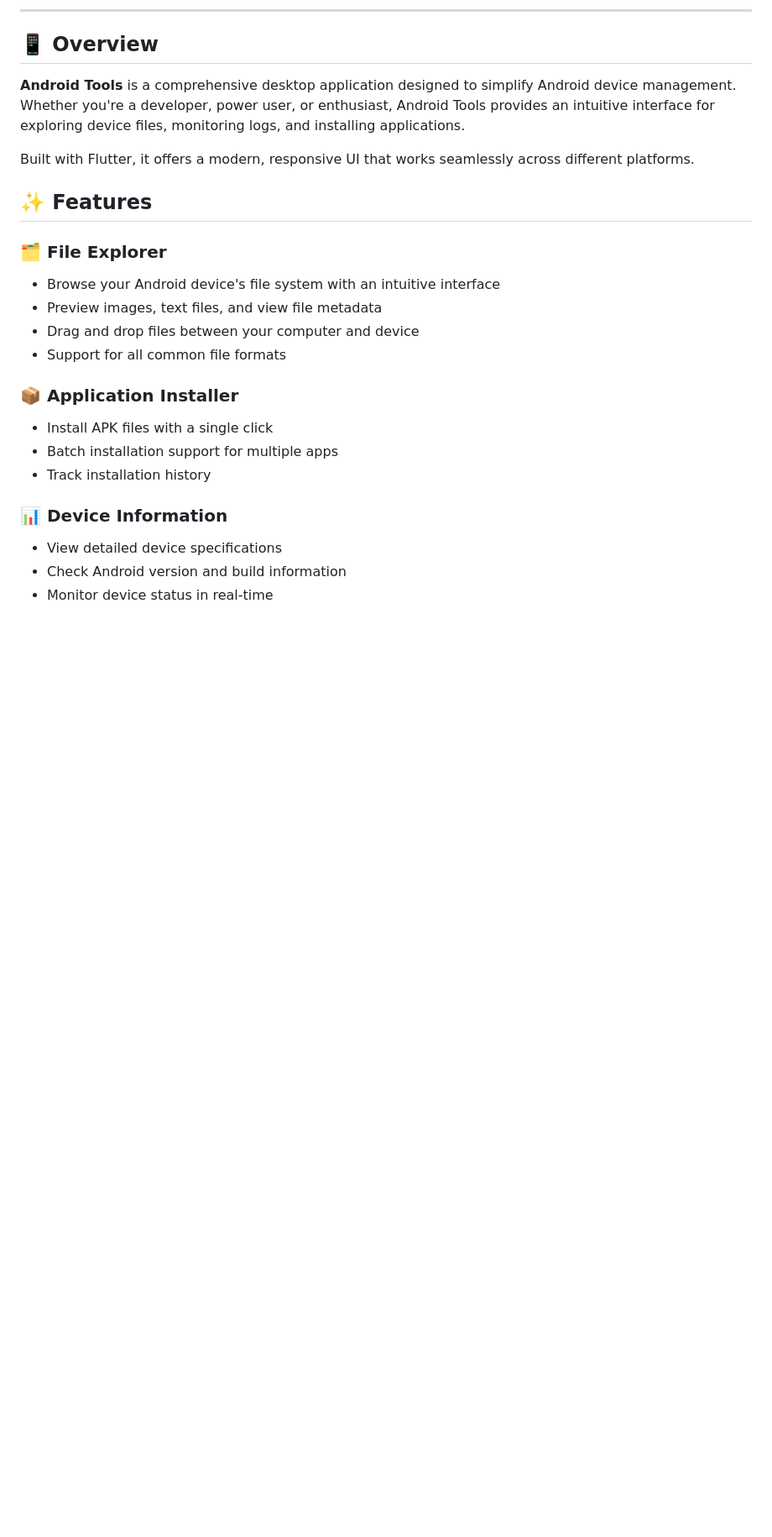
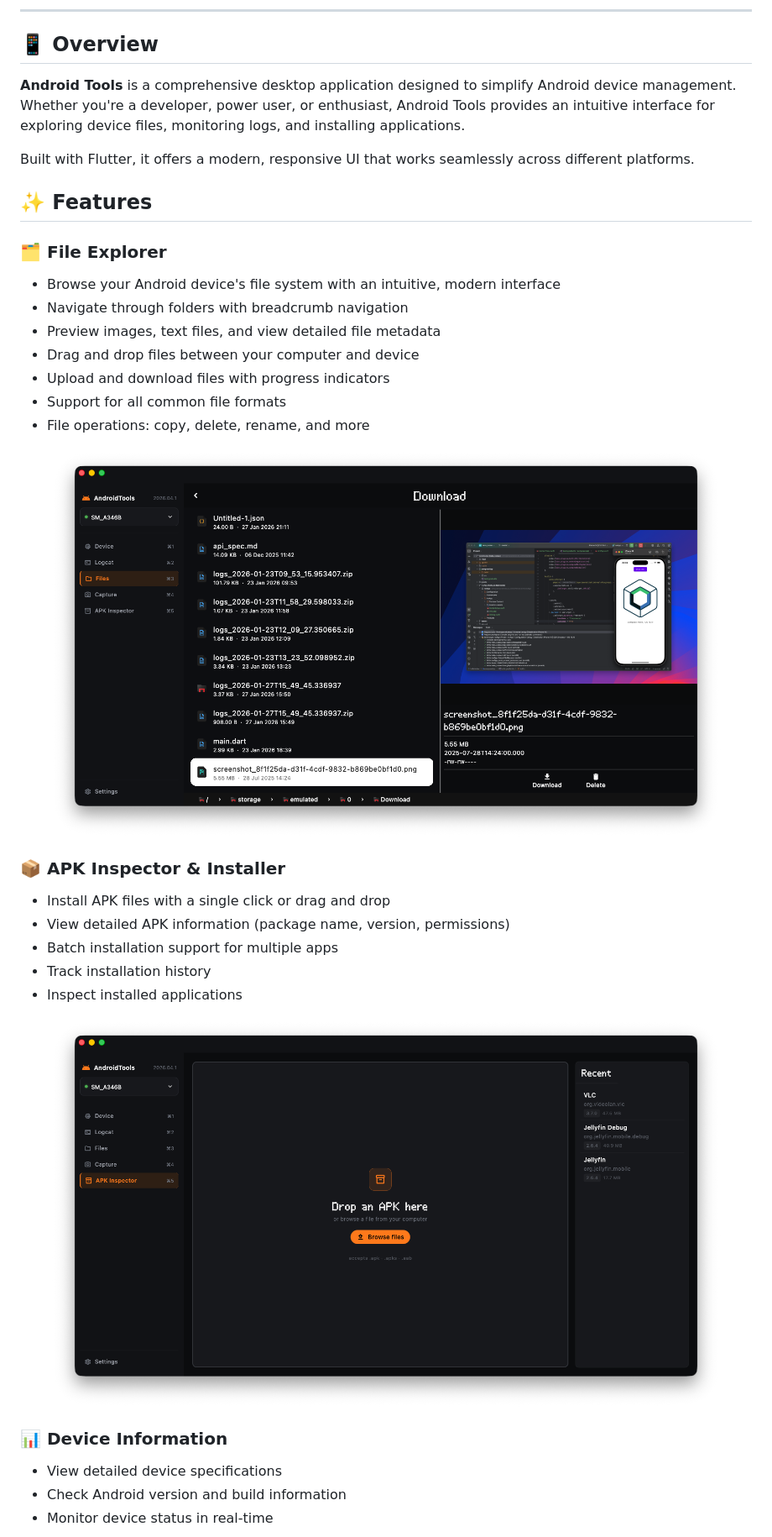
Before and after one commit to ThomasBernard03/AndroidTools, a Markdown page: README.md, the part around one of its changes. Shown at 84% size. Rendered like a GitHub page; pictures changed too: documentation/apk_inspector.png (added), documentation/file_explorer.png (added); blank space fills up the shorter version.

Commit message:
docs(readme): add application screenshots

```diff
--- a/README.md
+++ b/README.md
@@ -24,15 +26,28 @@ Built with Flutter, it offers a modern, responsive UI that works seamlessly acro
 ## ✨ Features
 
 ### 🗂️ **File Explorer**
-- Browse your Android device's file system with an intuitive interface
-- Preview images, text files, and view file metadata
+- Browse your Android device's file system with an intuitive, modern interface
+- Navigate through folders with breadcrumb navigation
+- Preview images, text files, and view detailed file metadata
 - Drag and drop files between your computer and device
+- Upload and download files with progress indicators
 - Support for all common file formats
+- File operations: copy, delete, rename, and more
 
-### 📦 **Application Installer**
-- Install APK files with a single click
+<div align="center">
+  <img src="documentation/file_explorer.png" alt="File Explorer" width="800">
+</div>
+
+### 📦 **APK Inspector & Installer**
+- Install APK files with a single click or drag and drop
+- View detailed APK information (package name, version, permissions)
 - Batch installation support for multiple apps
 - Track installation history
+- Inspect installed applications
+
+<div align="center">
+  <img src="documentation/apk_inspector.png" alt="APK Inspector" width="800">
+</div>
 
 ### 📊 **Device Information**
 - View detailed device specifications
```
Also changed, not shown: other parts of README.md (+30 -9 lines), documentation/apk_inspector_detail.png (added), documentation/device_information.png (added), documentation/logcat.png (added).
